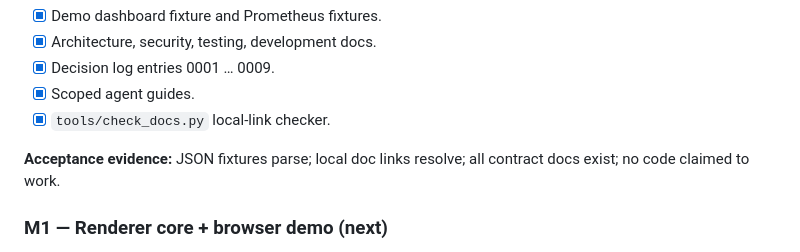
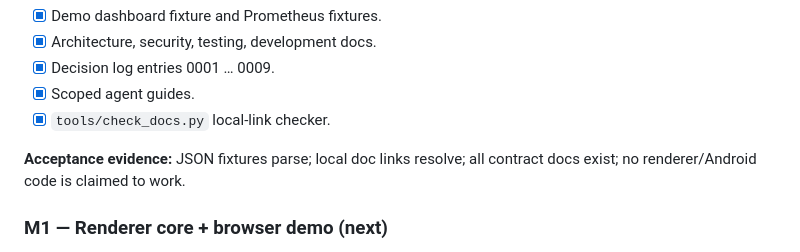
Before and after one commit to mbicz/androdash, a Markdown page: docs/roadmap.md, the part around the change. Drawn GitHub-style.

Commit message:
docs: clarify M0 acceptance evidence

```diff
--- a/docs/roadmap.md
+++ b/docs/roadmap.md
@@ -19,7 +19,7 @@ contract tests. M1 and M2 may overlap only on the shell skeleton.
 - [x] `tools/check_docs.py` local-link checker.
 
 **Acceptance evidence:** JSON fixtures parse; local doc links resolve; all
-contract docs exist; no code claimed to work.
+contract docs exist; no renderer/Android code is claimed to work.
 
 ### M1 — Renderer core + browser demo (next)
 
```
